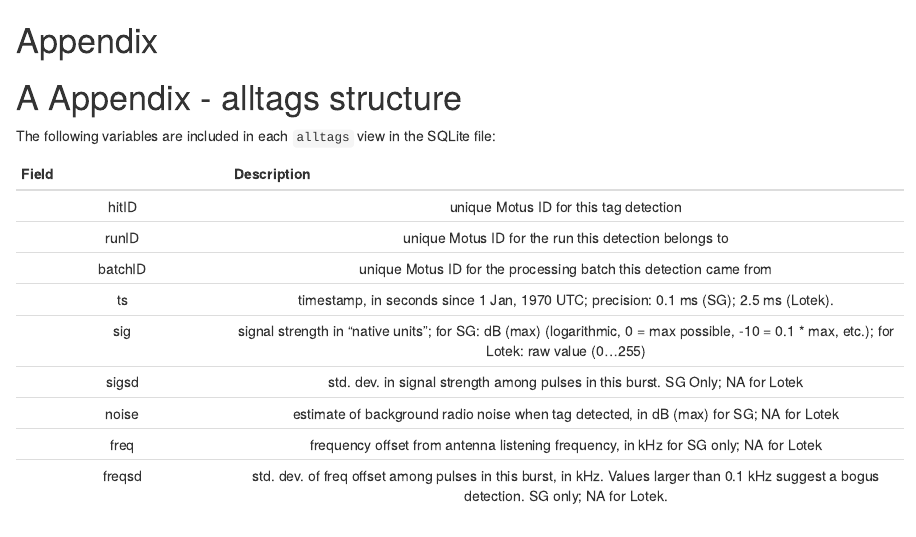
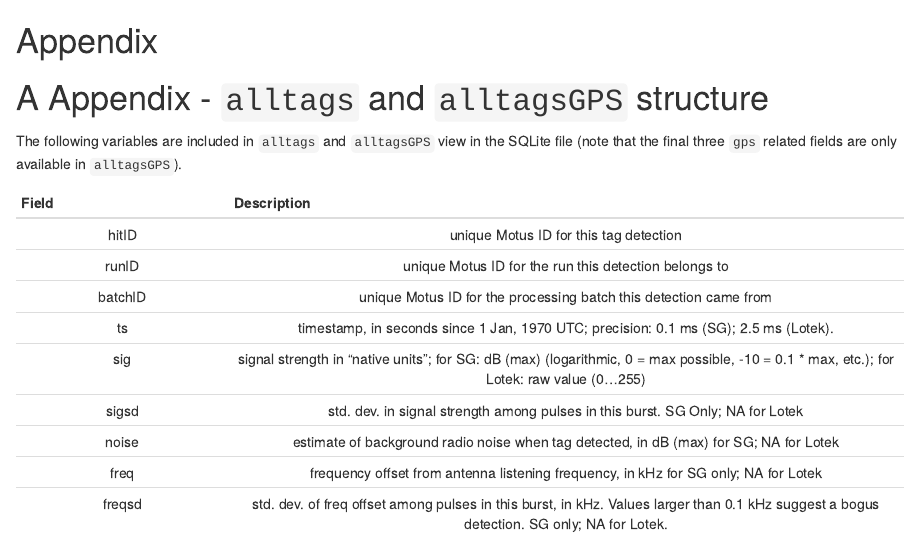
Before and after one commit to MotusWTS/MotusRBook, an R Markdown document (09-AppendixA.Rmd): the page in a window 1100 px wide, from its top. Rendered offline with R 4.5, knitr and Pandoc, with nearby package versions; drawn as R Markdown's standard HTML page in place of the format the file asks for.

Commit message:
Add alltagsGPS

````diff
--- a/09-AppendixA.Rmd
+++ b/09-AppendixA.Rmd
@@ -1,6 +1,6 @@
 # (APPENDIX) Appendix {-}
 
-# Appendix - alltags structure {#appendixA}
+# Appendix - `alltags` and `alltagsGPS` structure {#appendixA}
 
 ```{r tidyr8, echo = FALSE, message = FALSE, warning = FALSE}
 
@@ -9,7 +9,7 @@ opts_chunk$set(tidy.opts=list(width.cutoff=50), tidy = FALSE)
 library(pander)
 ```
 
-The following variables are included in each `alltags` view in the SQLite file:
+The following variables are included in `alltags` and `alltagsGPS` view in the SQLite file (note that the final three `gps` related fields are only available in `alltagsGPS`).
 
 ```{r parameterTable.A, echo = FALSE}
 param.table <- dplyr::select(read.csv("./data/DatabaseParameters.csv", stringsAsFactors = FALSE), 1:2)
````
